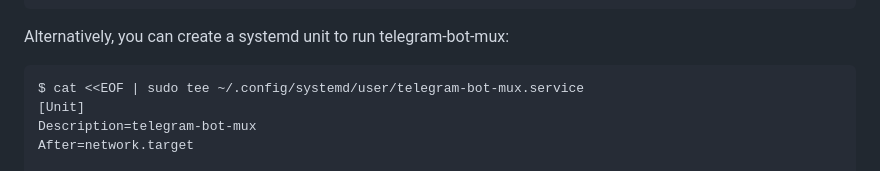
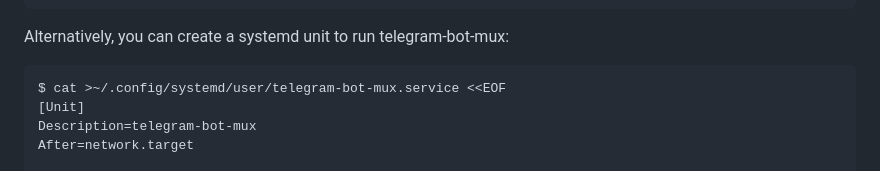
Before and after one commit to m13253/telegram-bot-mux, a Markdown page: Readme.md, the part around the change. Rendered like a GitHub page.

````diff
--- a/Readme.md
+++ b/Readme.md
@@ -60,7 +60,7 @@ $ ./telegram-bot-mux --conf tbmux.conf
 
 Alternatively, you can create a systemd unit to run telegram-bot-mux:
 ```bash
-$ cat <<EOF | sudo tee ~/.config/systemd/user/telegram-bot-mux.service
+$ cat >~/.config/systemd/user/telegram-bot-mux.service <<EOF
 [Unit]
 Description=telegram-bot-mux
 After=network.target
````
